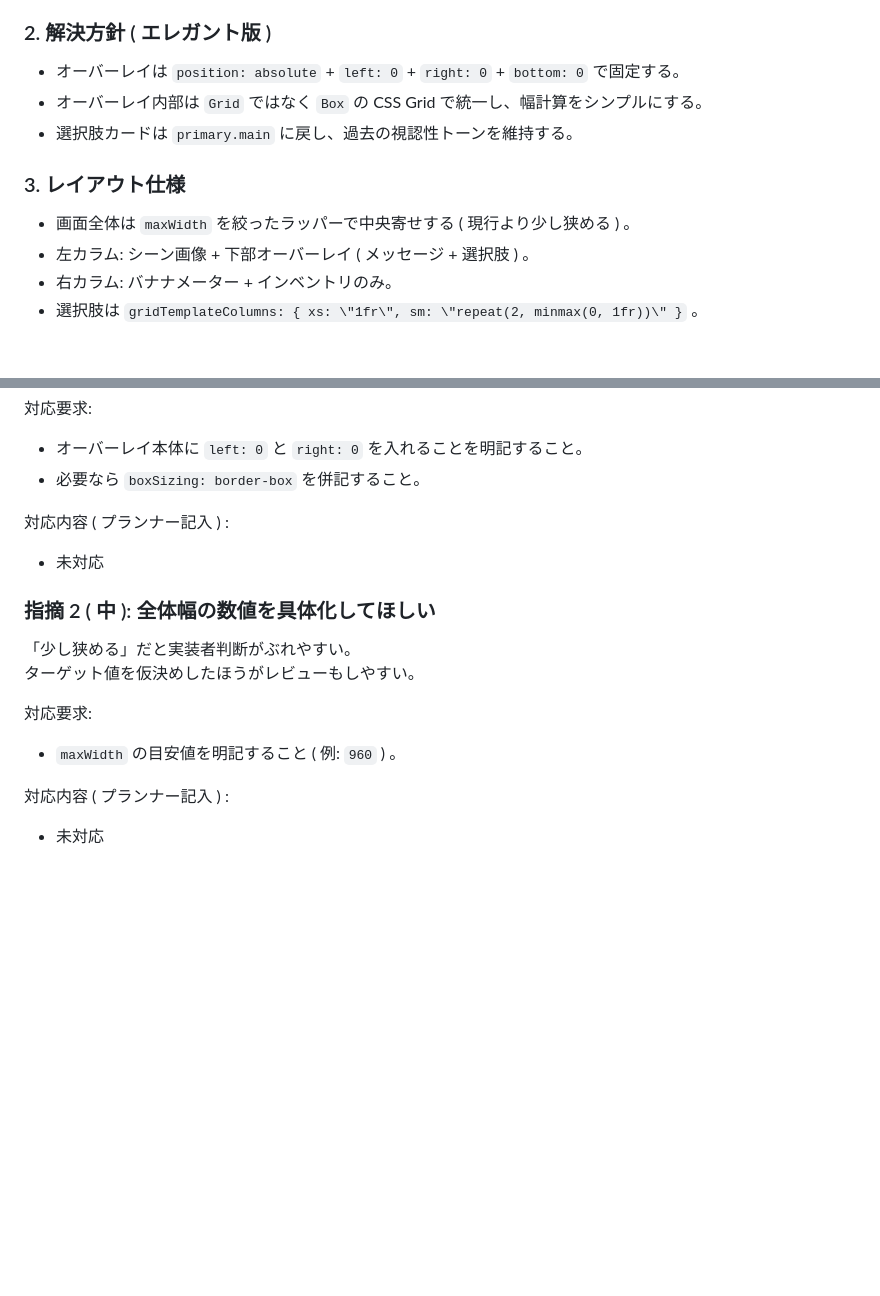
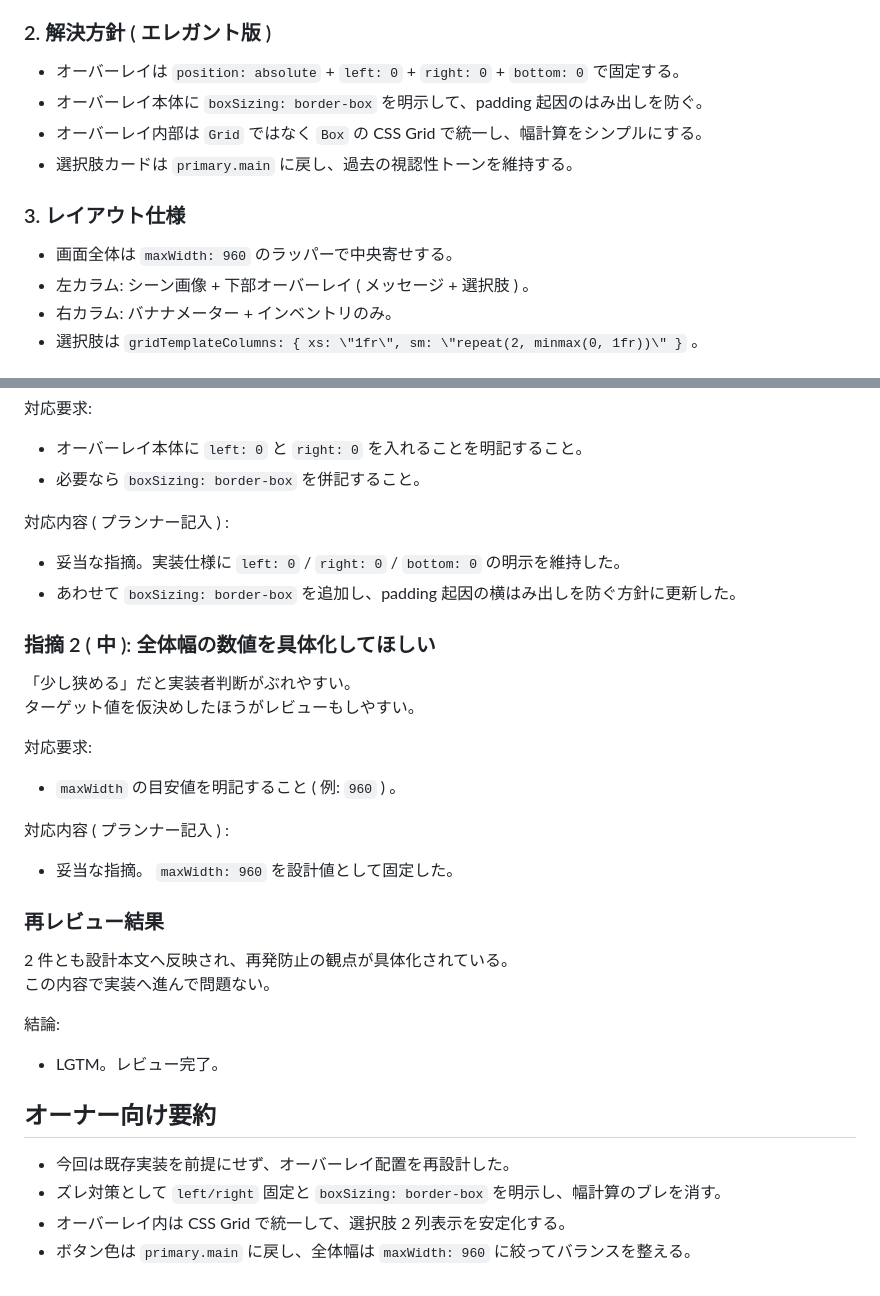
Before and after one commit to yuu-eguci/bananadventure, a Markdown page: docs/codex/006-HomePage オーバーレイ配置を再設計する.md, 2 parts joined by grey strips. Rendered like a GitHub page; blank space fills up the shorter version.

Commit message:
docs: resolve review and finalize overlay redesign

```diff
--- a/docs/codex/006-HomePage オーバーレイ配置を再設計する.md
+++ b/docs/codex/006-HomePage オーバーレイ配置を再設計する.md
@@ -33,11 +33,12 @@ HomePage オーバーレイ配置を再設計する
 
 ### 2. 解決方針 ( エレガント版 )
 - オーバーレイは `position: absolute` + `left: 0` + `right: 0` + `bottom: 0` で固定する。
+- オーバーレイ本体に `boxSizing: border-box` を明示して、padding 起因のはみ出しを防ぐ。
 - オーバーレイ内部は `Grid` ではなく `Box` の CSS Grid で統一し、幅計算をシンプルにする。
 - 選択肢カードは `primary.main` に戻し、過去の視認性トーンを維持する。
 
 ### 3. レイアウト仕様
-- 画面全体は `maxWidth` を絞ったラッパーで中央寄せする ( 現行より少し狭める ) 。
+- 画面全体は `maxWidth: 960` のラッパーで中央寄せする。
 - 左カラム: シーン画像 + 下部オーバーレイ ( メッセージ + 選択肢 ) 。
 - 右カラム: バナナメーター + インベントリのみ。
 - 選択肢は `gridTemplateColumns: { xs: \"1fr\", sm: \"repeat(2, minmax(0, 1fr))\" }` 。
@@ -69,7 +70,8 @@ HomePage オーバーレイ配置を再設計する
 - 必要なら `boxSizing: border-box` を併記すること。
 
 対応内容 ( プランナー記入 ) :
-- 未対応
+- 妥当な指摘。実装仕様に `left: 0` / `right: 0` / `bottom: 0` の明示を維持した。
+- あわせて `boxSizing: border-box` を追加し、padding 起因の横はみ出しを防ぐ方針に更新した。
 
 ### 指摘 2 ( 中 ): 全体幅の数値を具体化してほしい
 「少し狭める」だと実装者判断がぶれやすい。
@@ -79,4 +81,17 @@ HomePage オーバーレイ配置を再設計する
 - `maxWidth` の目安値を明記すること ( 例: `960` ) 。
 
 対応内容 ( プランナー記入 ) :
-- 未対応
+- 妥当な指摘。 `maxWidth: 960` を設計値として固定した。
+
+### 再レビュー結果
+2 件とも設計本文へ反映され、再発防止の観点が具体化されている。
+この内容で実装へ進んで問題ない。
+
+結論:
+- LGTM。レビュー完了。
+
+## オーナー向け要約
+- 今回は既存実装を前提にせず、オーバーレイ配置を再設計した。
+- ズレ対策として `left/right` 固定と `boxSizing: border-box` を明示し、幅計算のブレを消す。
+- オーバーレイ内は CSS Grid で統一して、選択肢 2 列表示を安定化する。
+- ボタン色は `primary.main` に戻し、全体幅は `maxWidth: 960` に絞ってバランスを整える。
```
